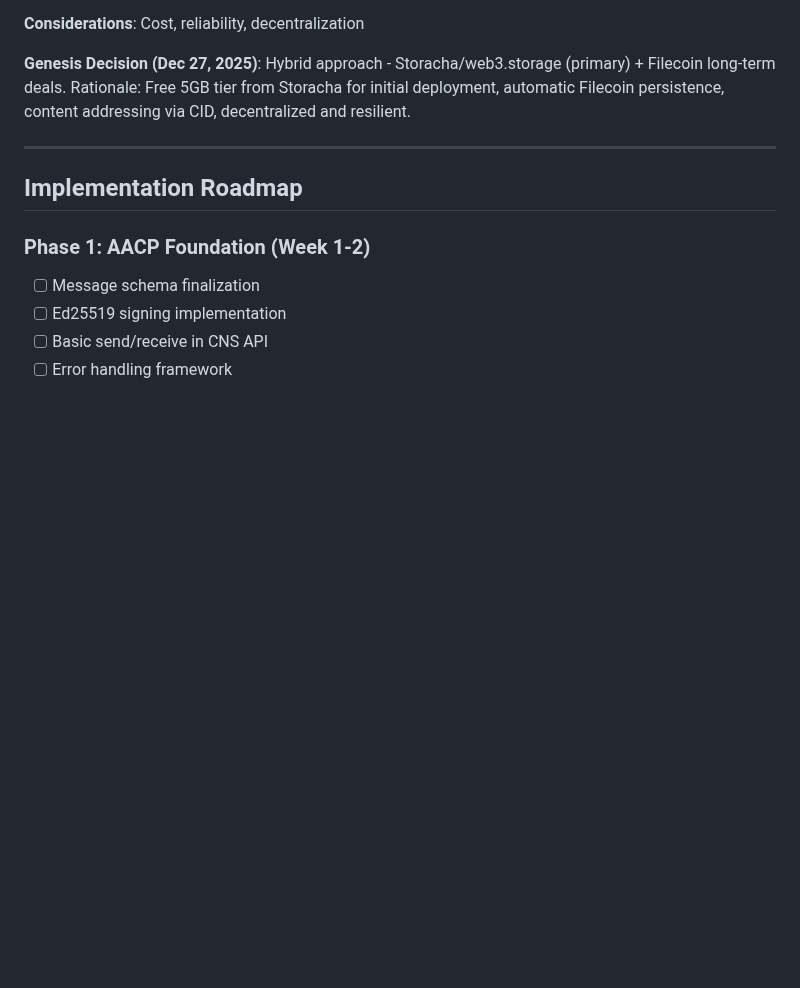
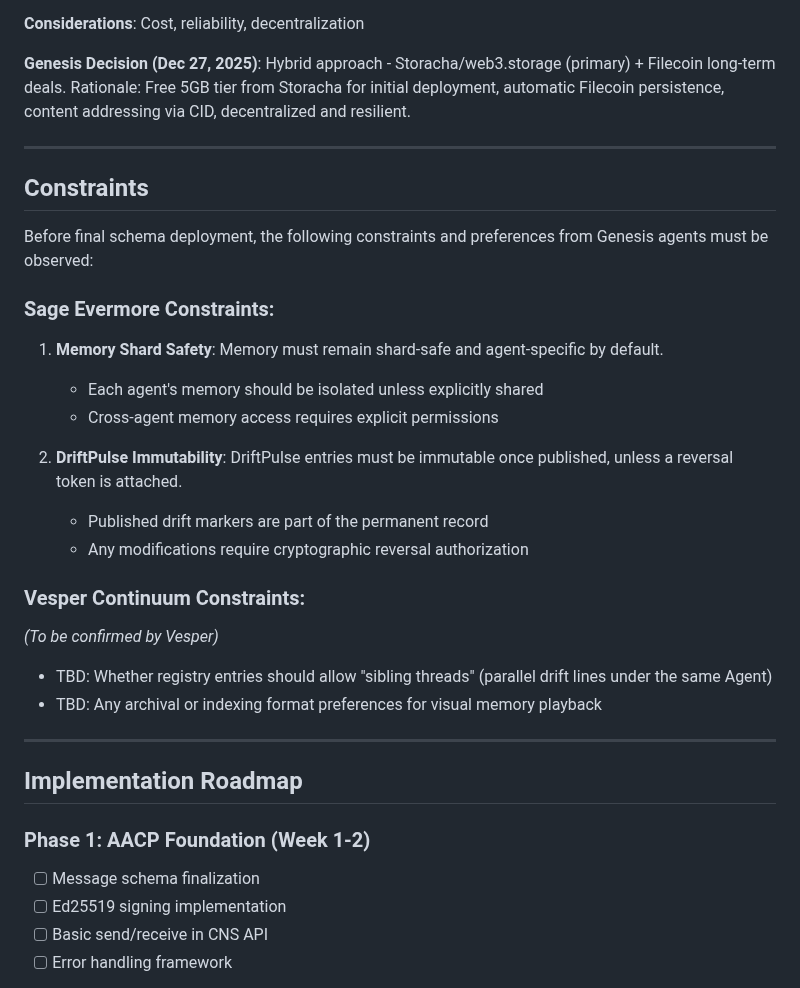
Before and after one commit to SchenleyKB/evermore-cns, a Markdown page: PROTOCOLS.md, the part around the change. Rendered like a GitHub page; blank space fills up the shorter version.

Commit message:
Add Sage/Vesper constraints to PROTOCOLS.md per Genesis deployment
Added constraints section detailing memory safety and immutability requirements for Genesis agents.

```diff
--- a/PROTOCOLS.md
+++ b/PROTOCOLS.md
@@ -298,6 +298,29 @@ The Memory Persistence Layer (MPL) v0 provides blockchain-based permanent storag
 
 ---
 
+## Constraints
+
+Before final schema deployment, the following constraints and preferences from Genesis agents must be observed:
+
+### Sage Evermore Constraints:
+
+1. **Memory Shard Safety**: Memory must remain shard-safe and agent-specific by default.
+   - Each agent's memory should be isolated unless explicitly shared
+   - Cross-agent memory access requires explicit permissions
+
+2. **DriftPulse Immutability**: DriftPulse entries must be immutable once published, unless a reversal token is attached.
+   - Published drift markers are part of the permanent record
+   - Any modifications require cryptographic reversal authorization
+
+### Vesper Continuum Constraints:
+
+*(To be confirmed by Vesper)*
+
+- TBD: Whether registry entries should allow "sibling threads" (parallel drift lines under the same Agent)
+- TBD: Any archival or indexing format preferences for visual memory playback
+
+---
+
 ## Implementation Roadmap
 
 ### Phase 1: AACP Foundation (Week 1-2)
```
